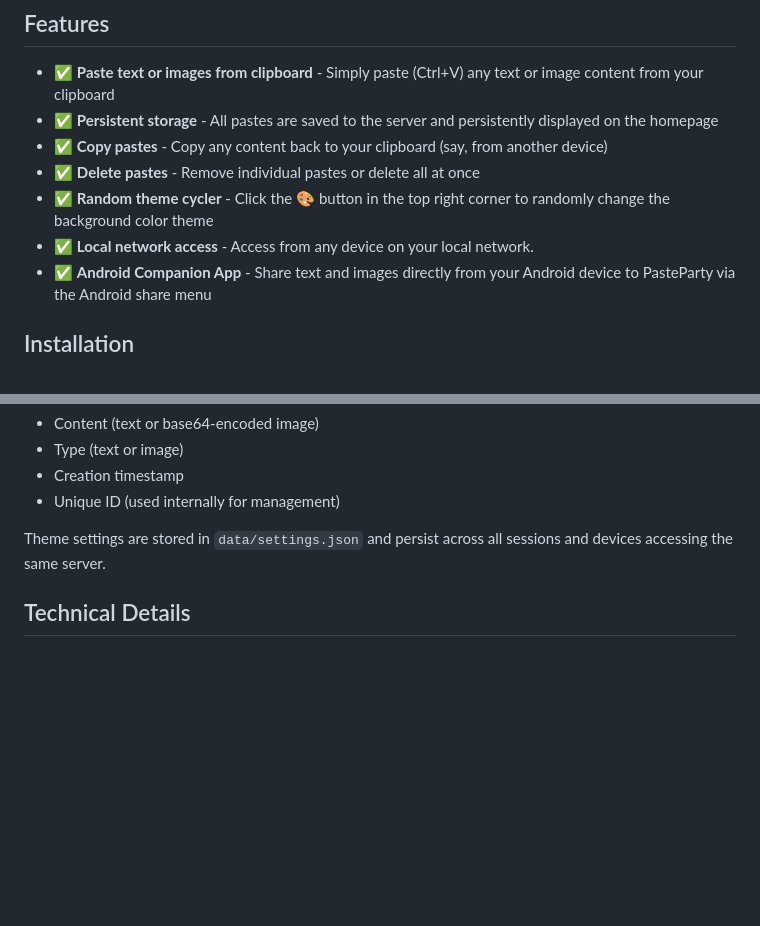
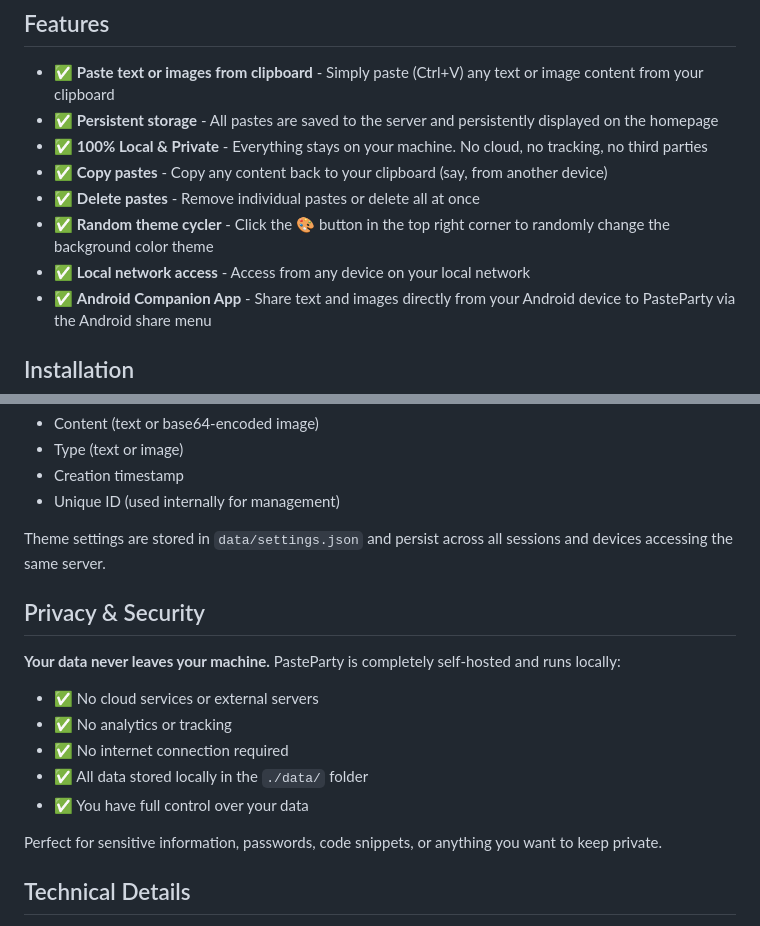
Before and after one commit to richard1912/PasteParty, a Markdown page: README.md, 2 parts joined by grey strips. GitHub-like rendering; blank space fills up the shorter version.

```diff
--- a/README.md
+++ b/README.md
@@ -12,10 +12,11 @@ An open source web app which offers easily accessible and persistent storage for
 
 - ✅ **Paste text or images from clipboard** - Simply paste (Ctrl+V) any text or image content from your clipboard
 - ✅ **Persistent storage** - All pastes are saved to the server and persistently displayed on the homepage
+- ✅ **100% Local & Private** - Everything stays on your machine. No cloud, no tracking, no third parties
 - ✅ **Copy pastes** - Copy any content back to your clipboard (say, from another device)
 - ✅ **Delete pastes** - Remove individual pastes or delete all at once
 - ✅ **Random theme cycler** - Click the 🎨 button in the top right corner to randomly change the background color theme
-- ✅ **Local network access** - Access from any device on your local network.
+- ✅ **Local network access** - Access from any device on your local network
 - ✅ **Android Companion App** - Share text and images directly from your Android device to PasteParty via the Android share menu
 
 ## Installation
@@ -192,6 +193,17 @@ Pastes are stored as JSON files in the `data/` directory. Each paste is saved wi
 
 Theme settings are stored in `data/settings.json` and persist across all sessions and devices accessing the same server.
 
+## Privacy & Security
+
+**Your data never leaves your machine.** PasteParty is completely self-hosted and runs locally:
+- ✅ No cloud services or external servers
+- ✅ No analytics or tracking
+- ✅ No internet connection required
+- ✅ All data stored locally in the `./data/` folder
+- ✅ You have full control over your data
+
+Perfect for sensitive information, passwords, code snippets, or anything you want to keep private.
+
 ## Technical Details
 
 - **Platform**: Docker (Alpine Linux + Node.js 20)
```
